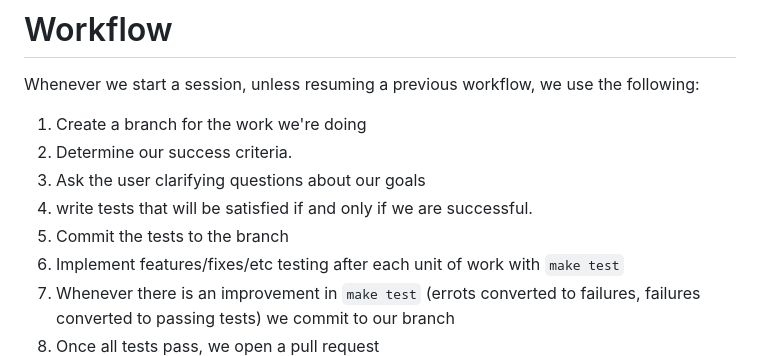
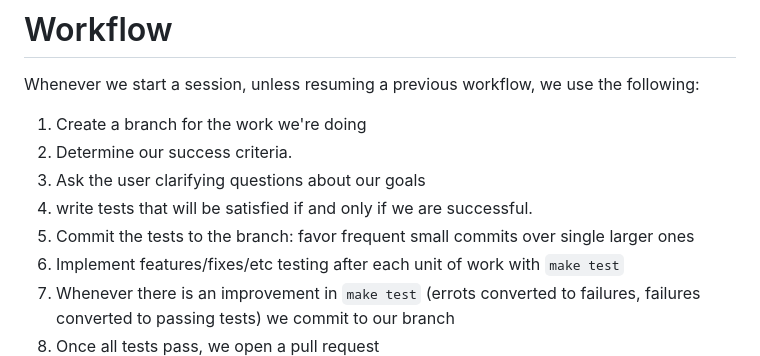
Before and after one commit to charlesmsiegel/gma, a Markdown page: CLAUDE.md, the part around the change. GitHub-like rendering.

Commit message:
Update workflow documentation for commit frequency

```diff
--- a/CLAUDE.md
+++ b/CLAUDE.md
@@ -297,7 +297,7 @@ Whenever we start a session, unless resuming a previous workflow, we use the fol
 2) Determine our success criteria.
 3) Ask the user clarifying questions about our goals
 4) write tests that will be satisfied if and only if we are successful.
-5) Commit the tests to the branch
+5) Commit the tests to the branch: favor frequent small commits over single larger ones
 6) Implement features/fixes/etc testing after each unit of work with `make test`
 7) Whenever there is an improvement in `make test` (errots converted to failures, failures converted to passing tests) we commit to our branch
 8) Once all tests pass, we open a pull request
```
